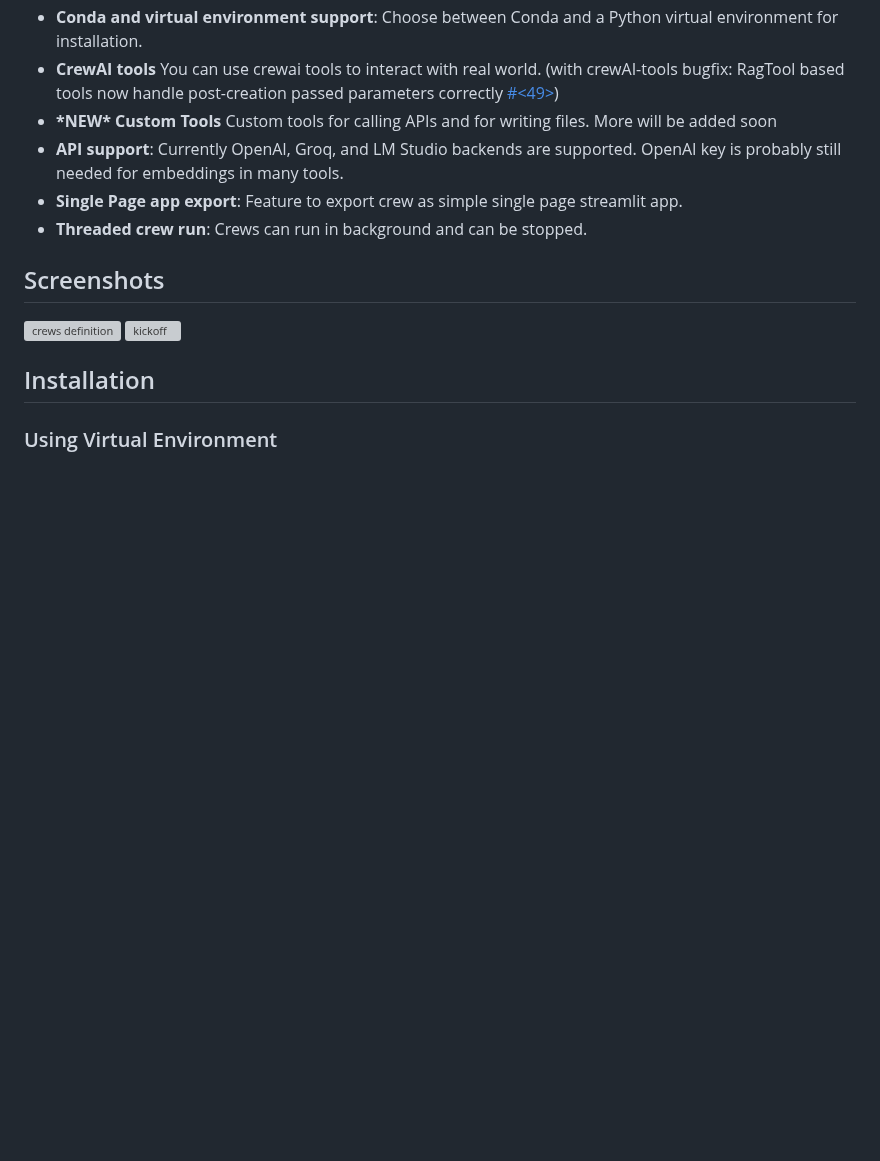
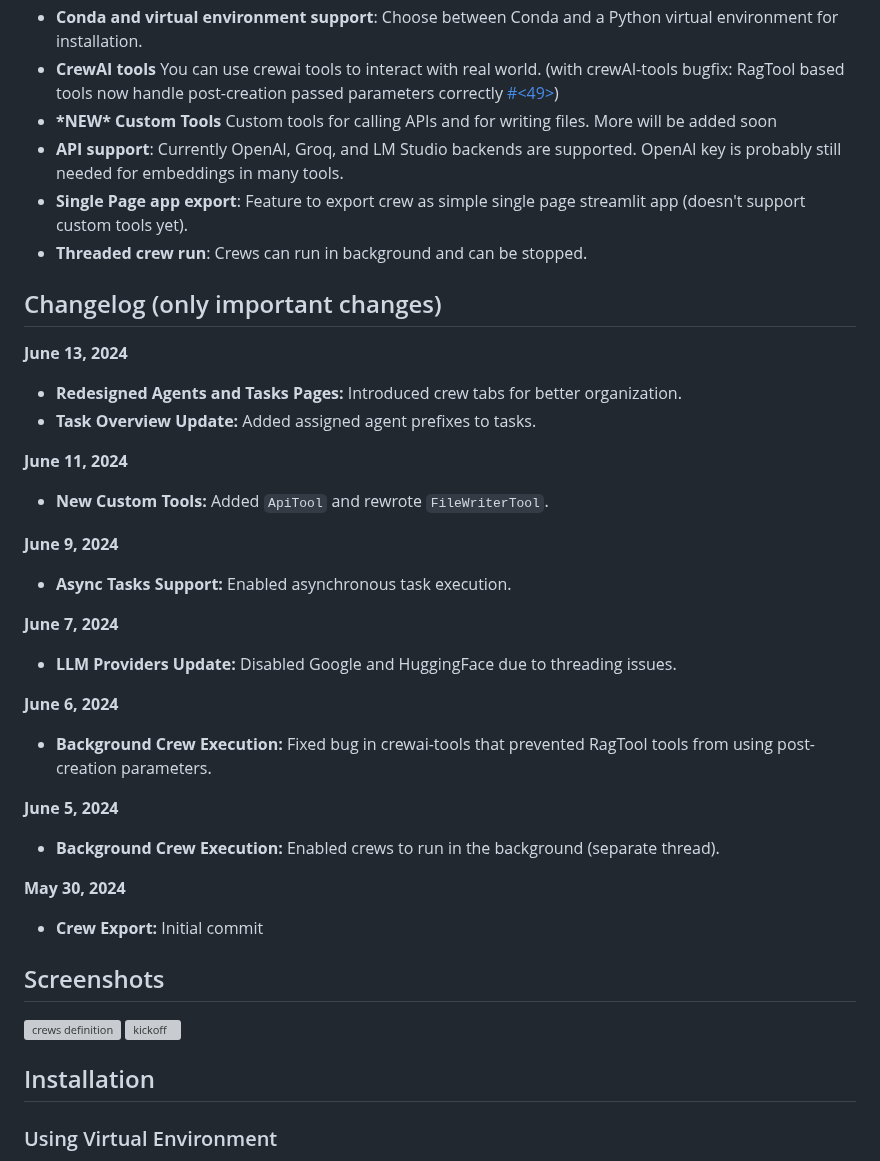
Before and after one commit to strnad/CrewAI-Studio, a Markdown page: README.md, the part around the change. Drawn GitHub-style; blank space fills up the shorter version; grey boxes are pictures that could not be loaded.

Commit message:
updated readme: added changelog

```diff
--- a/README.md
+++ b/README.md
@@ -10,8 +10,32 @@ Welcome to CrewAI Studio! This application provides a user-friendly interface wr
 - **CrewAI tools** You can use crewai tools to interact with real world. (with crewAI-tools bugfix: RagTool based tools now handle post-creation passed parameters correctly [ #<49>](https://github.com/joaomdmoura/crewAI-tools/pull/49))
 - **\*NEW\* Custom Tools** Custom tools for calling APIs and for writing files. More will be added soon
 - **API support**: Currently OpenAI, Groq, and LM Studio backends are supported. OpenAI key is probably still needed for embeddings in many tools.
-- **Single Page app export**: Feature to export crew as simple single page streamlit app.
+- **Single Page app export**: Feature to export crew as simple single page streamlit app (doesn't support custom tools yet).
 - **Threaded crew run**: Crews can run in background and can be stopped.
+
+## Changelog (only important changes)
+
+**June 13, 2024**
+- **Redesigned Agents and Tasks Pages:** Introduced crew tabs for better organization.
+- **Task Overview Update:** Added assigned agent prefixes to tasks.
+
+**June 11, 2024**
+- **New Custom Tools:** Added `ApiTool` and rewrote `FileWriterTool`.
+
+**June 9, 2024**
+- **Async Tasks Support:** Enabled asynchronous task execution.
+
+**June 7, 2024**
+- **LLM Providers Update:** Disabled Google and HuggingFace due to threading issues.
+
+**June 6, 2024**
+- **Background Crew Execution:** Fixed bug in crewai-tools that prevented RagTool tools from using post-creation parameters.
+
+**June 5, 2024**
+- **Background Crew Execution:** Enabled crews to run in the background (separate thread).
+
+**May 30, 2024**
+- **Crew Export:** Initial commit
 
 ## Screenshots
 
```
